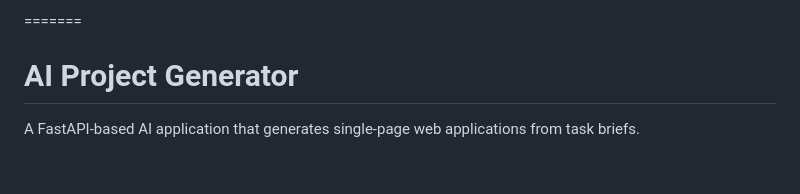
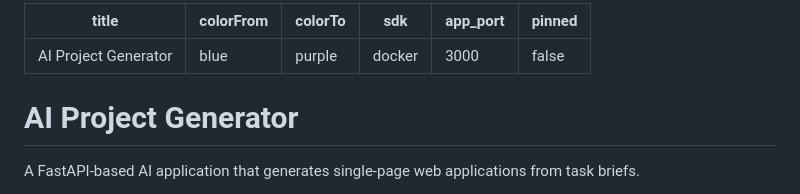
Before and after one commit to prathitnarayan/P1_Code_Generator, a Markdown page: README.md, the part around the change. Drawn GitHub-style; blank space fills up the shorter version.

Commit message:
Add Hugging Face Space metadata

```diff
--- a/README.md
+++ b/README.md
@@ -1,4 +1,12 @@
-=======
+---
+title: AI Project Generator
+colorFrom: blue
+colorTo: purple
+sdk: docker
+app_port: 3000
+pinned: false
+---
+
 # AI Project Generator
 
 A FastAPI-based AI application that generates single-page web applications from task briefs.
```
